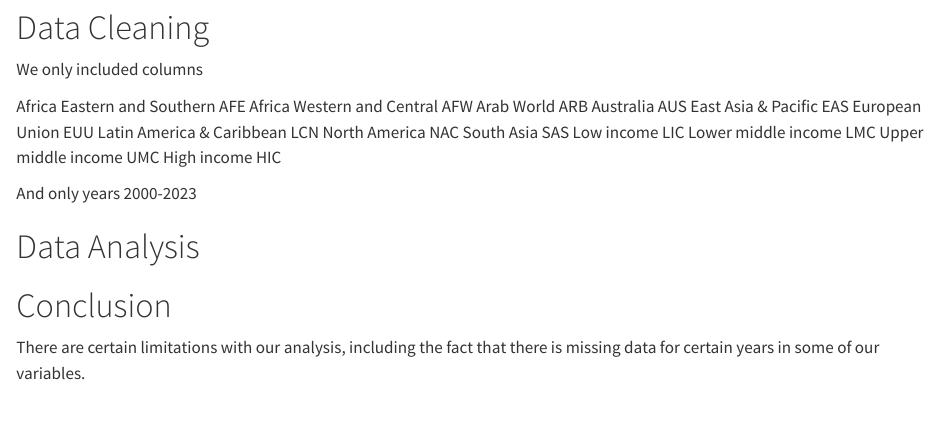
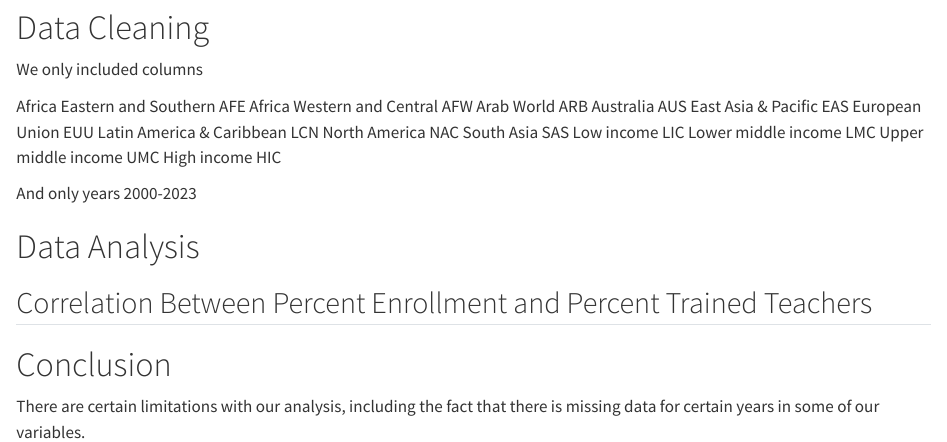
Before and after one commit to hankstandaert/datasci350-project, a Quarto document (documentation/report.qmd): the page in a window 1100 px wide, from 1490 px down. Rendered offline with R 4.5, knitr and Pandoc in place of Quarto, with nearby package versions; some code elsewhere in the file could not run offline.

Commit message:
new additions to analysis section

````diff
--- a/documentation/report.qmd
+++ b/documentation/report.qmd
@@ -82,7 +82,15 @@ And only years 2000-2023
 
 # Data Analysis
 
+## Correlation Between Percent Enrollment and Percent Trained Teachers
 
+```{python}
+
+```
+
+```{python}
+
+```
 
 
 # Conclusion
````
